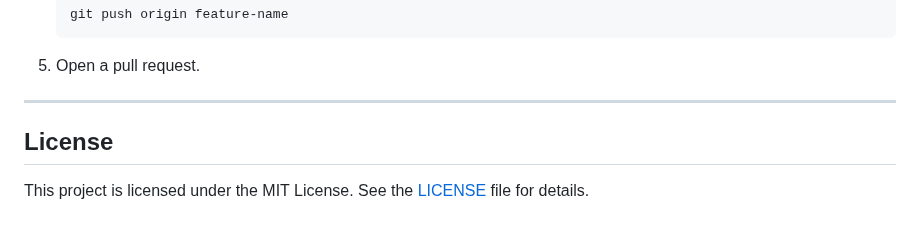
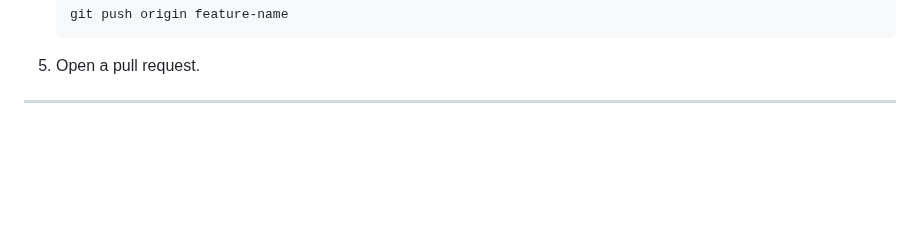
Before and after one commit to sarthaksaitwal/Student-Performance-Prediction, a Markdown page: README.MD, the part around the change. Drawn GitHub-style; blank space fills up the shorter version.

Commit message:
Remove License section from README
Removed the License section from the README.

```diff
--- a/README.MD
+++ b/README.MD
@@ -141,7 +141,3 @@ Contributions are welcome! Please follow these steps:
 5. Open a pull request.
 
 ---
-
-## License
-
-This project is licensed under the MIT License. See the [LICENSE](LICENSE) file for details.
```
